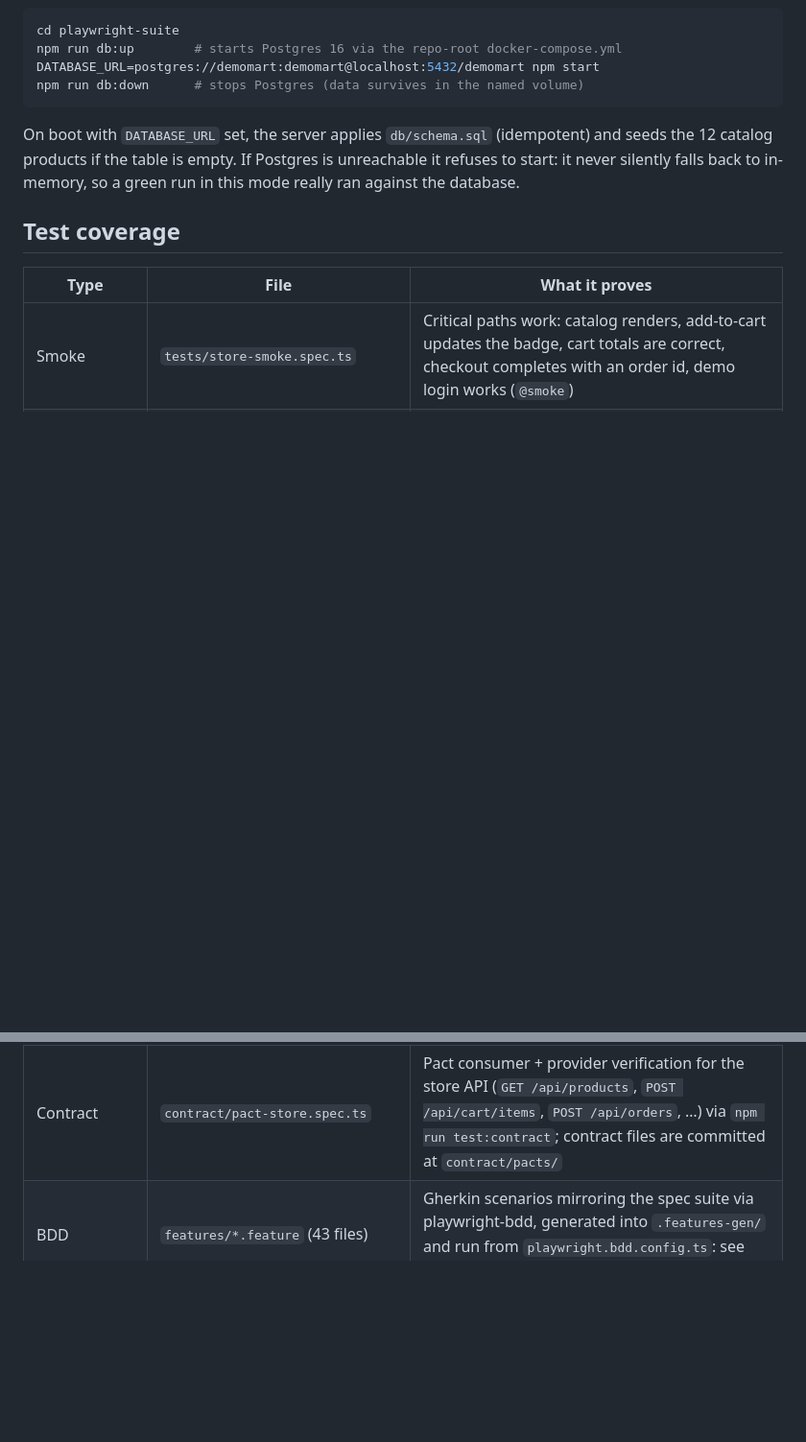
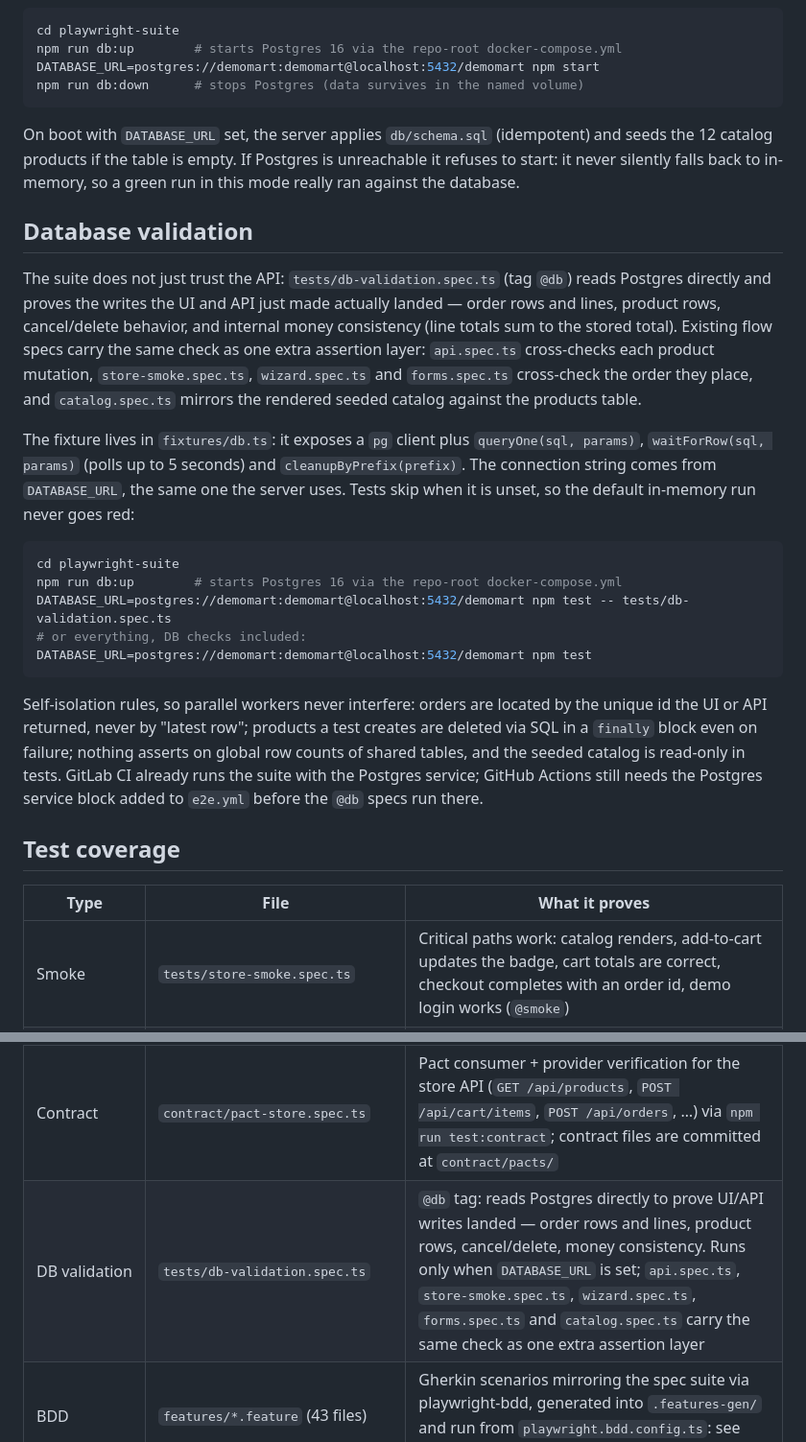
Before and after one commit to acbharath14/enterprise-qa-automation-blueprint, a Markdown page: README.md, 2 parts joined by grey strips. Shown at 96% size. GitHub-like rendering; blank space fills up the shorter version.

Commit message:
Rebase README rewrite onto main: keep voice rewrite, add Database validation section from PR #53

````diff
--- a/README.md
+++ b/README.md
@@ -117,6 +117,22 @@ npm run db:down      # stops Postgres (data survives in the named volume)
 
 On boot with `DATABASE_URL` set, the server applies `db/schema.sql` (idempotent) and seeds the 12 catalog products if the table is empty. If Postgres is unreachable it refuses to start: it never silently falls back to in-memory, so a green run in this mode really ran against the database.
 
+## Database validation
+
+The suite does not just trust the API: `tests/db-validation.spec.ts` (tag `@db`) reads Postgres directly and proves the writes the UI and API just made actually landed — order rows and lines, product rows, cancel/delete behavior, and internal money consistency (line totals sum to the stored total). Existing flow specs carry the same check as one extra assertion layer: `api.spec.ts` cross-checks each product mutation, `store-smoke.spec.ts`, `wizard.spec.ts` and `forms.spec.ts` cross-check the order they place, and `catalog.spec.ts` mirrors the rendered seeded catalog against the products table.
+
+The fixture lives in `fixtures/db.ts`: it exposes a `pg` client plus `queryOne(sql, params)`, `waitForRow(sql, params)` (polls up to 5 seconds) and `cleanupByPrefix(prefix)`. The connection string comes from `DATABASE_URL`, the same one the server uses. Tests skip when it is unset, so the default in-memory run never goes red:
+
+```bash
+cd playwright-suite
+npm run db:up        # starts Postgres 16 via the repo-root docker-compose.yml
+DATABASE_URL=postgres://demomart:demomart@localhost:5432/demomart npm test -- tests/db-validation.spec.ts
+# or everything, DB checks included:
+DATABASE_URL=postgres://demomart:demomart@localhost:5432/demomart npm test
+```
+
+Self-isolation rules, so parallel workers never interfere: orders are located by the unique id the UI or API returned, never by "latest row"; products a test creates are deleted via SQL in a `finally` block even on failure; nothing asserts on global row counts of shared tables, and the seeded catalog is read-only in tests. GitLab CI already runs the suite with the Postgres service; GitHub Actions still needs the Postgres service block added to `e2e.yml` before the `@db` specs run there.
+
 ## Test coverage
 
 | Type | File | What it proves |
@@ -130,6 +146,7 @@ On boot with `DATABASE_URL` set, the server applies `db/schema.sql` (idempotent)
 | API | `tests/api.spec.ts` | Store API contract: products CRUD, cart math, order lifecycle, JSON error shapes. Each test gets an isolated cart via the `X-Cart-Id` header, so parallel workers never interfere |
 | API schema | `tests/api-schema.spec.ts` | Every store endpoint validates against `test-data/openapi.store.json` via the reusable AJV `validateResponse` helper: including negative cases (wrong types, extra/missing fields) and loud failures on undocumented paths |
 | Contract | `contract/pact-store.spec.ts` | Pact consumer + provider verification for the store API (`GET /api/products`, `POST /api/cart/items`, `POST /api/orders`, …) via `npm run test:contract`; contract files are committed at `contract/pacts/` |
+| DB validation | `tests/db-validation.spec.ts` | `@db` tag: reads Postgres directly to prove UI/API writes landed — order rows and lines, product rows, cancel/delete, money consistency. Runs only when `DATABASE_URL` is set; `api.spec.ts`, `store-smoke.spec.ts`, `wizard.spec.ts`, `forms.spec.ts` and `catalog.spec.ts` carry the same check as one extra assertion layer |
 | BDD | `features/*.feature` (43 files) | Gherkin scenarios mirroring the spec suite via playwright-bdd, generated into `.features-gen/` and run from `playwright.bdd.config.ts`: see [BDD (Gherkin) suite](#bdd-gherkin-suite) |
 | API mocking | `tests/api-mocked.spec.ts` | UI behavior when the products API returns 500s or slow responses |
 | Mock browser APIs | `tests/mock-browser-apis.spec.ts` | Browser API mocks: geolocation coordinates and permission grants, without user prompts |
````
